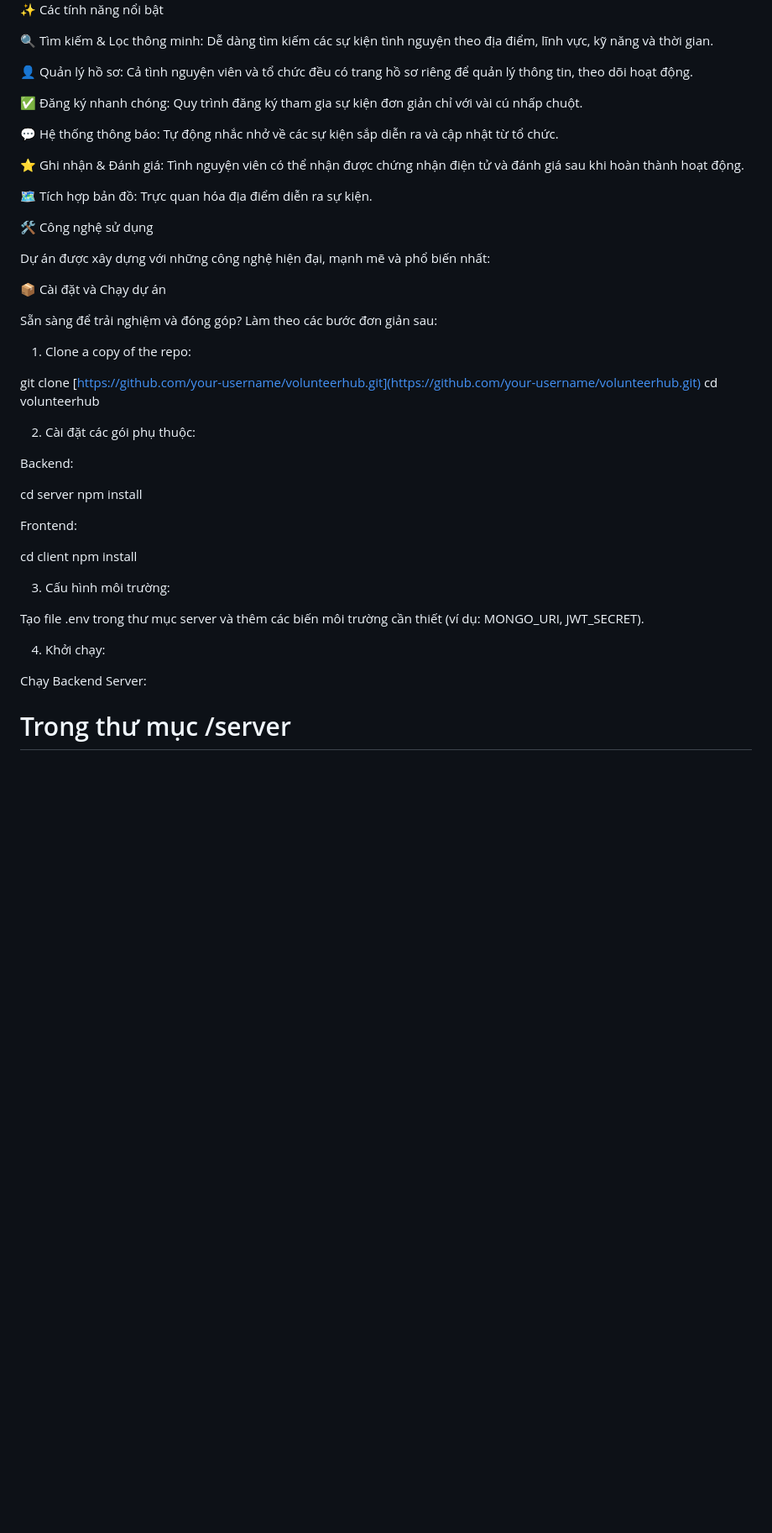
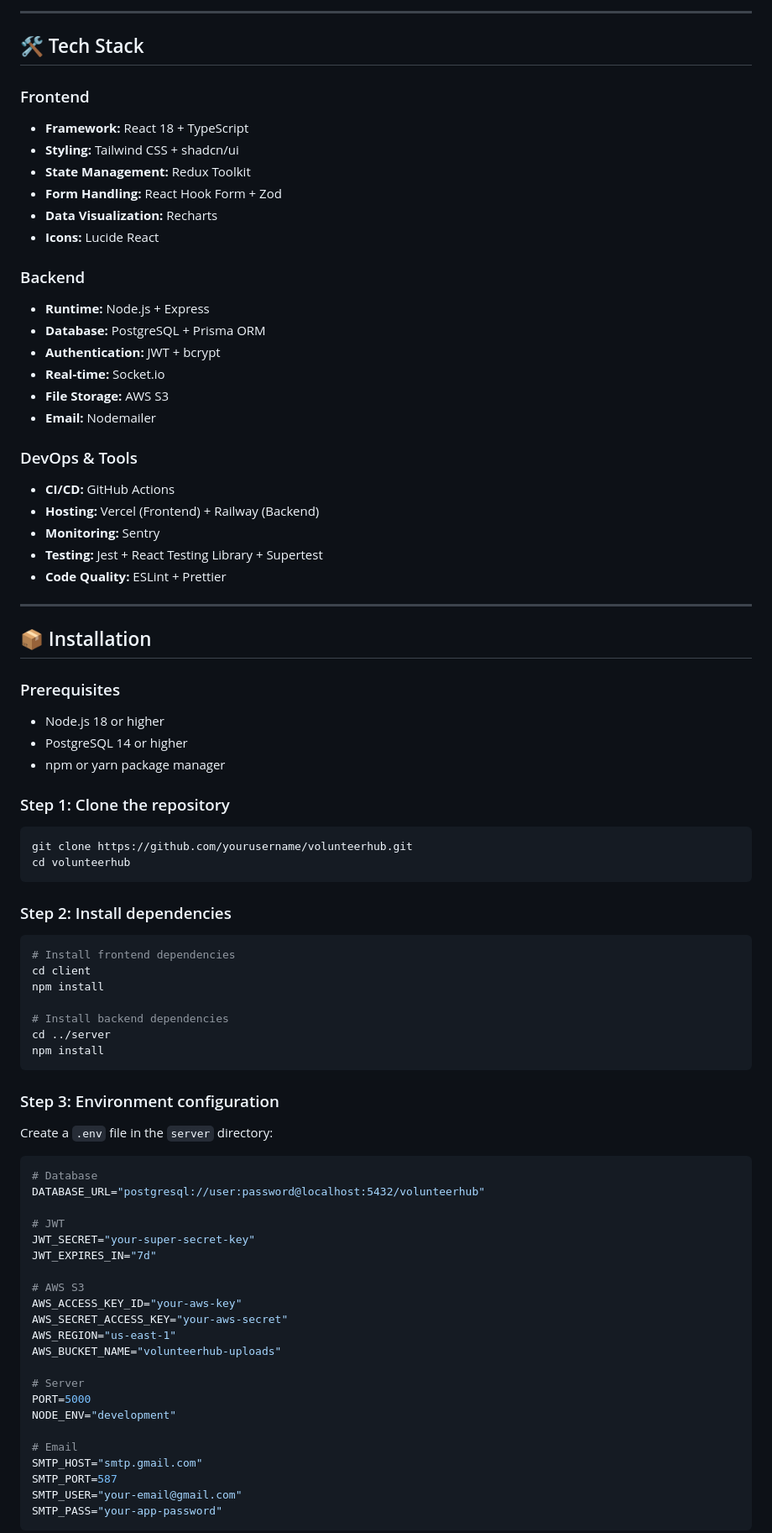
Before and after one commit to thanhvinh0702/VolunteerHub, a Markdown page: README.md, the part around the change printed below. Shown: that part at 84% size. GitHub-like rendering; blank space fills up the shorter version.

Commit message:
Revise README for improved clarity and details
Updated README.md to enhance project description, features, and installation instructions.

````diff
--- a/README.md
+++ b/README.md
@@ -22,53 +43,87 @@ VolunteerHub là một nền tảng web hiện đại giúp kết nối các t
 </div>
 
-✨ Các tính năng nổi bật
+---
 
-🔍 Tìm kiếm & Lọc thông minh: Dễ dàng tìm kiếm các sự kiện tình nguyện theo địa điểm, lĩnh vực, kỹ năng và thời gian.
+## 🛠️ Tech Stack
 
-👤 Quản lý hồ sơ: Cả tình nguyện viên và tổ chức đều có trang hồ sơ riêng để quản lý thông tin, theo dõi hoạt động.
+### Frontend
+- **Framework:** React 18 + TypeScript
+- **Styling:** Tailwind CSS + shadcn/ui
+- **State Management:** Redux Toolkit
+- **Form Handling:** React Hook Form + Zod
+- **Data Visualization:** Recharts
+- **Icons:** Lucide React
 
-✅ Đăng ký nhanh chóng: Quy trình đăng ký tham gia sự kiện đơn giản chỉ với vài cú nhấp chuột.
+### Backend
+- **Runtime:** Node.js + Express
+- **Database:** PostgreSQL + Prisma ORM
+- **Authentication:** JWT + bcrypt
+- **Real-time:** Socket.io
+- **File Storage:** AWS S3
+- **Email:** Nodemailer
 
-💬 Hệ thống thông báo: Tự động nhắc nhở về các sự kiện sắp diễn ra và cập nhật từ tổ chức.
+### DevOps & Tools
+- **CI/CD:** GitHub Actions
+- **Hosting:** Vercel (Frontend) + Railway (Backend)
+- **Monitoring:** Sentry
+- **Testing:** Jest + React Testing Library + Supertest
+- **Code Quality:** ESLint + Prettier
 
-⭐ Ghi nhận & Đánh giá: Tình nguyện viên có thể nhận được chứng nhận điện tử và đánh giá sau khi hoàn thành hoạt động.
+---
 
-🗺️ Tích hợp bản đồ: Trực quan hóa địa điểm diễn ra sự kiện.
+## 📦 Installation
 
-🛠️ Công nghệ sử dụng
+### Prerequisites
 
-Dự án được xây dựng với những công nghệ hiện đại, mạnh mẽ và phổ biến nhất:
+- Node.js 18 or higher
+- PostgreSQL 14 or higher
+- npm or yarn package manager
 
-📦 Cài đặt và Chạy dự án
+### Step 1: Clone the repository
 
-Sẵn sàng để trải nghiệm và đóng góp? Làm theo các bước đơn giản sau:
+```bash
+git clone https://github.com/yourusername/volunteerhub.git
+cd volunteerhub
+```
 
-1. Clone a copy of the repo:
+### Step 2: Install dependencies
 
-git clone [https://github.com/your-username/volunteerhub.git](https://github.com/your-username/volunteerhub.git)
-cd volunteerhub
-
-
-2. Cài đặt các gói phụ thuộc:
-
-Backend:
-
-cd server
-npm install
-
-
-Frontend:
-
+```bash
+# Install frontend dependencies
 cd client
 npm install
 
+# Install backend dependencies
+cd ../server
+npm install
+```
 
-3. Cấu hình môi trường:
+### Step 3: Environment configuration
 
-Tạo file .env trong thư mục server và thêm các biến môi trường cần thiết (ví dụ: MONGO_URI, JWT_SECRET).
+Create a `.env` file in the `server` directory:
 
-4. Khởi chạy:
+```env
+# Database
+DATABASE_URL="postgresql://user:password@localhost:5432/volunteerhub"
 
-Chạy Backend Server:
+# JWT
+JWT_SECRET="your-super-secret-key"
+JWT_EXPIRES_IN="7d"
 
-# Trong thư mục /server
+# AWS S3
+AWS_ACCESS_KEY_ID="your-aws-key"
+AWS_SECRET_ACCESS_KEY="your-aws-secret"
+AWS_REGION="us-east-1"
+AWS_BUCKET_NAME="volunteerhub-uploads"
+
+# Server
+PORT=5000
+NODE_ENV="development"
+
+# Email
+SMTP_HOST="smtp.gmail.com"
+SMTP_PORT=587
+SMTP_USER="your-email@gmail.com"
+SMTP_PASS="your-app-password"
+```
+
````
Also changed, not shown: other parts of README.md (+216 -27 lines).
